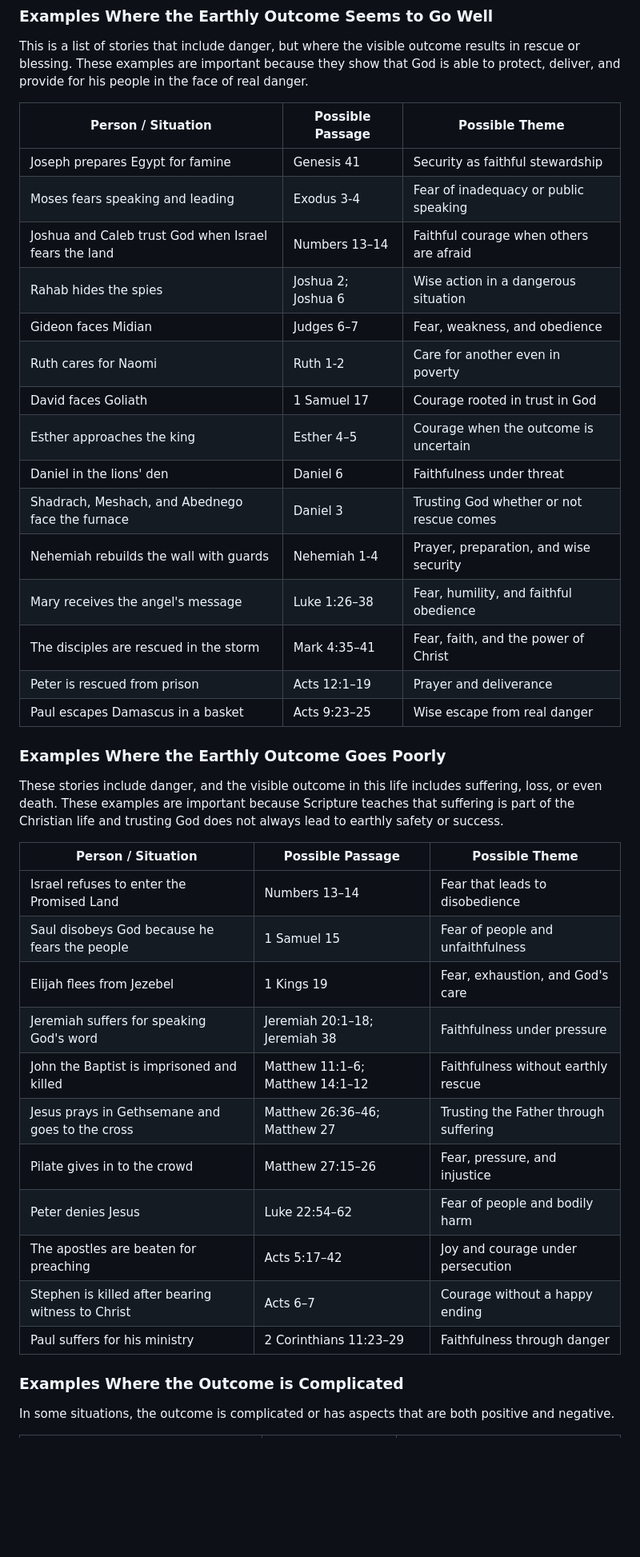
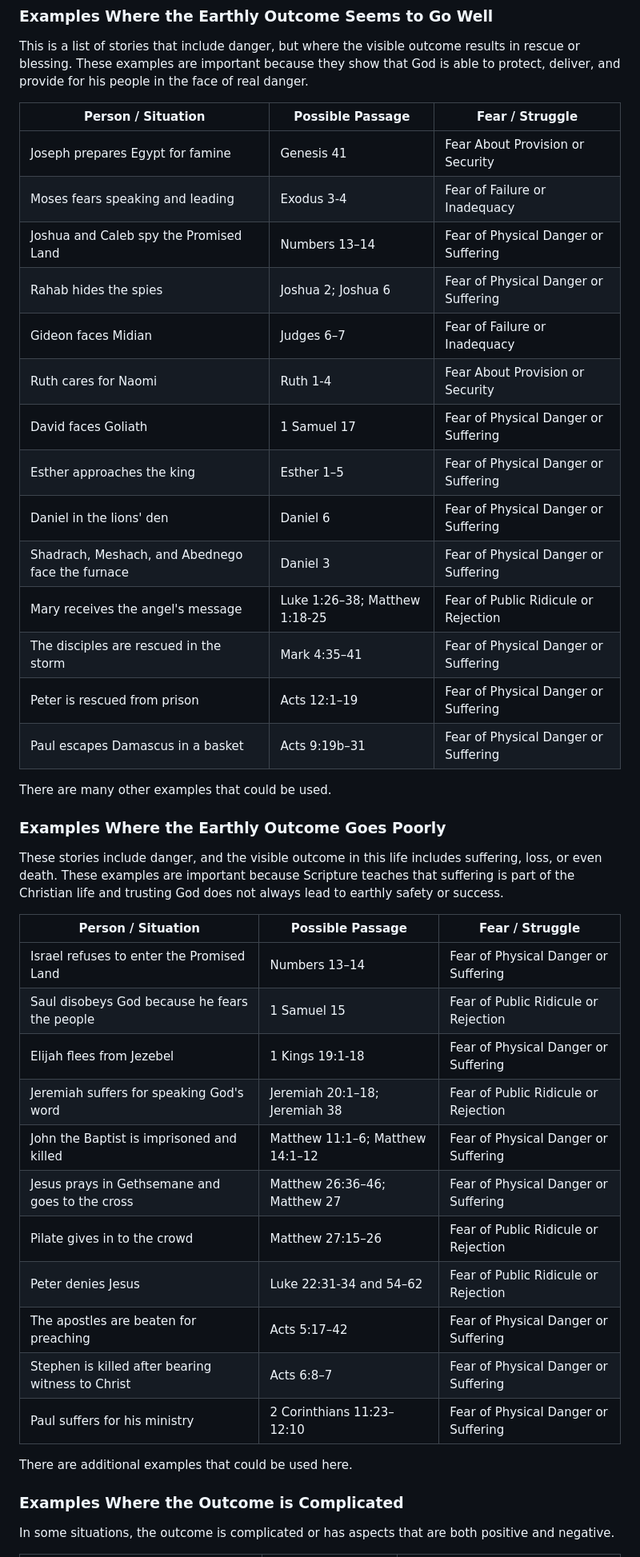
Before and after one commit to prof-tallman/csc228, a Markdown page: understanding_fear/biblical_trading_cards.md, the part around one of its changes. Shown at 80% size. Rendered like a GitHub page; blank space fills up the shorter version.

Commit message:
more generic

```diff
--- a/understanding_fear/biblical_trading_cards.md
+++ b/understanding_fear/biblical_trading_cards.md
@@ -94,41 +94,44 @@ You may use one of these examples or choose another biblical person, group, or s
 
 This is a list of stories that include danger, but where the visible outcome results in rescue or blessing. These examples are important because they show that God is able to protect, deliver, and provide for his people in the face of real danger.
 
-| Person / Situation                                    | Possible Passage   | Possible Theme                           |
-| ----------------------------------------------------- | ------------------ | ---------------------------------------- |
-| Joseph prepares Egypt for famine                      | Genesis 41         | Security as faithful stewardship         |
-| Moses fears speaking and leading                      | Exodus 3-4         | Fear of inadequacy or public speaking    |
-| Joshua and Caleb trust God when Israel fears the land | Numbers 13–14      | Faithful courage when others are afraid  |
-| Rahab hides the spies                                 | Joshua 2; Joshua 6 | Wise action in a dangerous situation     |
-| Gideon faces Midian                                   | Judges 6–7         | Fear, weakness, and obedience            |
-| Ruth cares for Naomi                                  | Ruth 1-2           | Care for another even in poverty         |
-| David faces Goliath                                   | 1 Samuel 17        | Courage rooted in trust in God           |
-| Esther approaches the king                            | Esther 4–5         | Courage when the outcome is uncertain    |
-| Daniel in the lions' den                              | Daniel 6           | Faithfulness under threat                |
-| Shadrach, Meshach, and Abednego face the furnace      | Daniel 3           | Trusting God whether or not rescue comes |
-| Nehemiah rebuilds the wall with guards                | Nehemiah 1-4       | Prayer, preparation, and wise security   |
-| Mary receives the angel's message                     | Luke 1:26–38       | Fear, humility, and faithful obedience   |
-| The disciples are rescued in the storm                | Mark 4:35–41       | Fear, faith, and the power of Christ     |
-| Peter is rescued from prison                          | Acts 12:1–19       | Prayer and deliverance                   |
-| Paul escapes Damascus in a basket                     | Acts 9:23–25       | Wise escape from real danger             |
+| Person / Situation                               | Possible Passage              | Fear / Struggle                      |
+| ------------------------------------------------ | ----------------------------- | ------------------------------------ |
+| Joseph prepares Egypt for famine                 | Genesis 41                    | Fear About Provision or Security     |
+| Moses fears speaking and leading                 | Exodus 3-4                    | Fear of Failure or Inadequacy        |
+| Joshua and Caleb spy the Promised Land           | Numbers 13–14                 | Fear of Physical Danger or Suffering |
+| Rahab hides the spies                            | Joshua 2; Joshua 6            | Fear of Physical Danger or Suffering |
+| Gideon faces Midian                              | Judges 6–7                    | Fear of Failure or Inadequacy        |
+| Ruth cares for Naomi                             | Ruth 1-4                      | Fear About Provision or Security     |
+| David faces Goliath                              | 1 Samuel 17                   | Fear of Physical Danger or Suffering |
+| Esther approaches the king                       | Esther 1–5                    | Fear of Physical Danger or Suffering |
+| Daniel in the lions' den                         | Daniel 6                      | Fear of Physical Danger or Suffering |
+| Shadrach, Meshach, and Abednego face the furnace | Daniel 3                      | Fear of Physical Danger or Suffering |
+| Mary receives the angel's message                | Luke 1:26–38; Matthew 1:18-25 | Fear of Public Ridicule or Rejection |
+| The disciples are rescued in the storm           | Mark 4:35–41                  | Fear of Physical Danger or Suffering |
+| Peter is rescued from prison                     | Acts 12:1–19                  | Fear of Physical Danger or Suffering |
+| Paul escapes Damascus in a basket                | Acts 9:19b–31                 | Fear of Physical Danger or Suffering |
+
+There are many other examples that could be used.
 
 ### Examples Where the Earthly Outcome Goes Poorly ###
 
 These stories include danger, and the visible outcome in this life includes suffering, loss, or even death. These examples are important because Scripture teaches that suffering is part of the Christian life and trusting God does not always lead to earthly safety or success.
 
-| Person / Situation                                | Possible Passage                | Possible Theme                        |
-| ------------------------------------------------- | ------------------------------- | ------------------------------------- |
-| Israel refuses to enter the Promised Land         | Numbers 13–14                   | Fear that leads to disobedience       |
-| Saul disobeys God because he fears the people     | 1 Samuel 15                     | Fear of people and unfaithfulness     |
-| Elijah flees from Jezebel                         | 1 Kings 19                      | Fear, exhaustion, and God's care      |
-| Jeremiah suffers for speaking God's word          | Jeremiah 20:1–18; Jeremiah 38   | Faithfulness under pressure           |
-| John the Baptist is imprisoned and killed         | Matthew 11:1–6; Matthew 14:1–12 | Faithfulness without earthly rescue   |
-| Jesus prays in Gethsemane and goes to the cross   | Matthew 26:36–46; Matthew 27    | Trusting the Father through suffering |
-| Pilate gives in to the crowd                      | Matthew 27:15–26                | Fear, pressure, and injustice         |
-| Peter denies Jesus                                | Luke 22:54–62                   | Fear of people and bodily harm        |
-| The apostles are beaten for preaching             | Acts 5:17–42                    | Joy and courage under persecution     |
-| Stephen is killed after bearing witness to Christ | Acts 6–7                        | Courage without a happy ending        |
-| Paul suffers for his ministry                     | 2 Corinthians 11:23–29          | Faithfulness through danger           |
+| Person / Situation                                | Possible Passage                | Fear / Struggle                      |
+| ------------------------------------------------- | ------------------------------- | ------------------------------------ |
+| Israel refuses to enter the Promised Land         | Numbers 13–14                   | Fear of Physical Danger or Suffering |
+| Saul disobeys God because he fears the people     | 1 Samuel 15                     | Fear of Public Ridicule or Rejection |
+| Elijah flees from Jezebel                         | 1 Kings 19:1-18                 | Fear of Physical Danger or Suffering |
+| Jeremiah suffers for speaking God's word          | Jeremiah 20:1–18; Jeremiah 38   | Fear of Public Ridicule or Rejection |
+| John the Baptist is imprisoned and killed         | Matthew 11:1–6; Matthew 14:1–12 | Fear of Physical Danger or Suffering |
+| Jesus prays in Gethsemane and goes to the cross   | Matthew 26:36–46; Matthew 27    | Fear of Physical Danger or Suffering |
+| Pilate gives in to the crowd                      | Matthew 27:15–26                | Fear of Public Ridicule or Rejection |
+| Peter denies Jesus                                | Luke 22:31-34 and 54–62         | Fear of Public Ridicule or Rejection |
+| The apostles are beaten for preaching             | Acts 5:17–42                    | Fear of Physical Danger or Suffering |
+| Stephen is killed after bearing witness to Christ | Acts 6:8–7                      | Fear of Physical Danger or Suffering |
+| Paul suffers for his ministry                     | 2 Corinthians 11:23–12:10       | Fear of Physical Danger or Suffering |
+
+There are additional examples that could be used here.
 
 ### Examples Where the Outcome is Complicated ###
 
```
Also changed, not shown: other parts of understanding_fear/biblical_trading_cards.md (+5 -5 lines).
